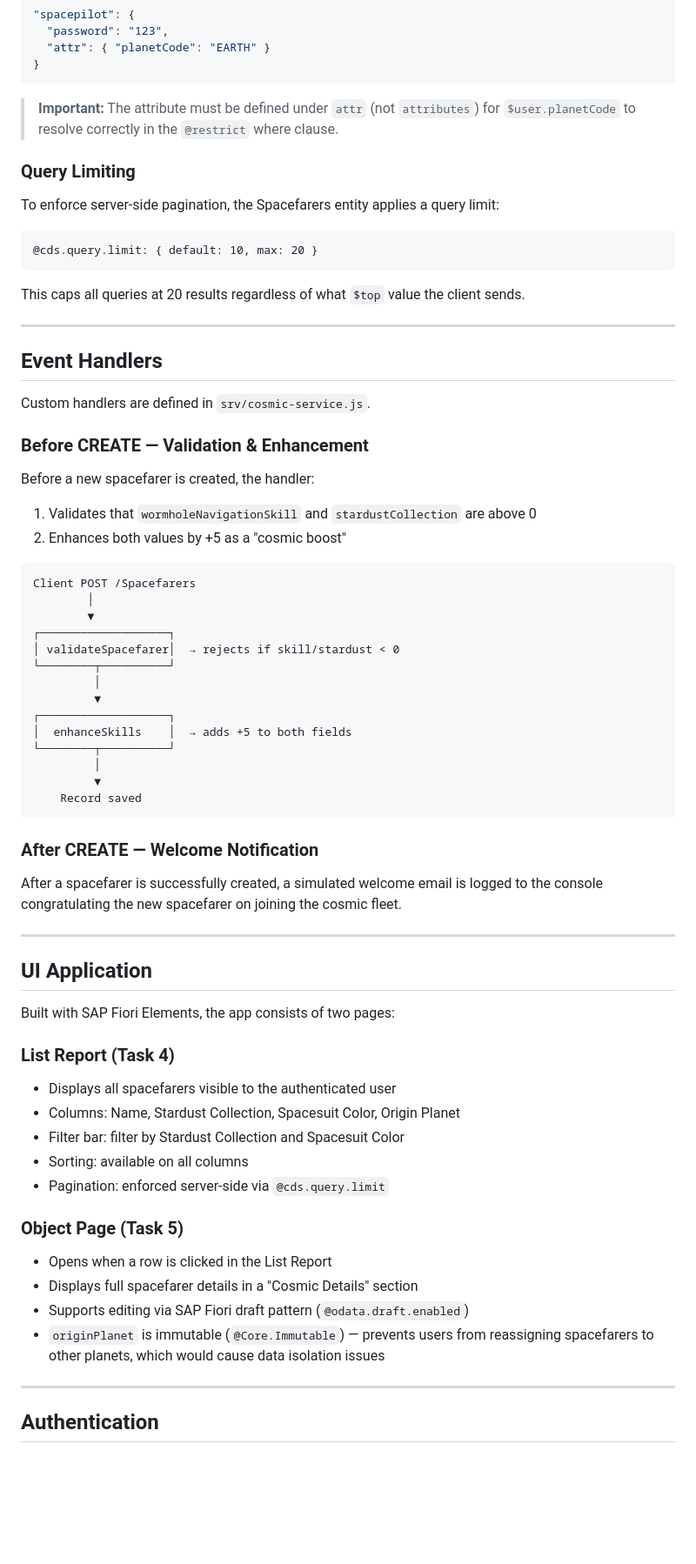
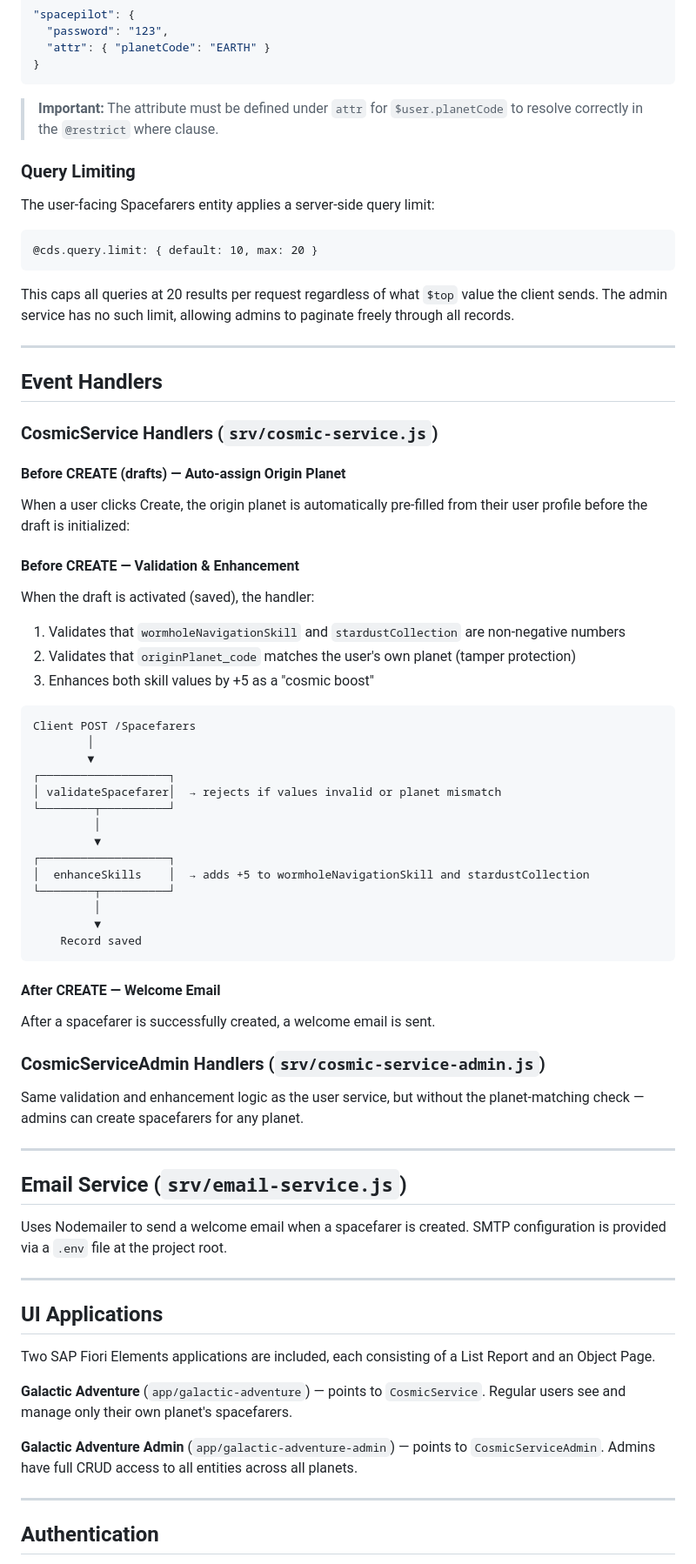
Before and after one commit to milandala/galactic-adventure, a Markdown page: readme.md, the part around one of its changes. Shown at 87% size. Drawn GitHub-style; blank space fills up the shorter version.

````diff
--- a/readme.md
+++ b/readme.md
@@ -102,69 +115,75 @@ The `$user.planetCode` value is resolved from the authenticated user's `attr.pla
 }
 ```
 
-> **Important:** The attribute must be defined under `attr` (not `attributes`) for `$user.planetCode` to resolve correctly in the `@restrict` where clause.
+> **Important:** The attribute must be defined under `attr` for `$user.planetCode` to resolve correctly in the `@restrict` where clause.
 
 ### Query Limiting
 
-To enforce server-side pagination, the Spacefarers entity applies a query limit:
+The user-facing Spacefarers entity applies a server-side query limit:
 
 ```cds
 @cds.query.limit: { default: 10, max: 20 }
 ```
 
-This caps all queries at 20 results regardless of what `$top` value the client sends.
+This caps all queries at 20 results per request regardless of what `$top` value the client sends. The admin service has no such limit, allowing admins to paginate freely through all records.
 
 ---
 
 ## Event Handlers
 
-Custom handlers are defined in `srv/cosmic-service.js`.
+### CosmicService Handlers (`srv/cosmic-service.js`)
 
-### Before CREATE — Validation & Enhancement
+#### Before CREATE (drafts) — Auto-assign Origin Planet
 
-Before a new spacefarer is created, the handler:
-1. Validates that `wormholeNavigationSkill` and `stardustCollection` are above 0
-2. Enhances both values by +5 as a "cosmic boost"
+When a user clicks Create, the origin planet is automatically pre-filled from their user profile before the draft is initialized:
+
+#### Before CREATE — Validation & Enhancement
+
+When the draft is activated (saved), the handler:
+1. Validates that `wormholeNavigationSkill` and `stardustCollection` are non-negative numbers
+2. Validates that `originPlanet_code` matches the user's own planet (tamper protection)
+3. Enhances both skill values by +5 as a "cosmic boost"
 
 ```
 Client POST /Spacefarers
         │
         ▼
 ┌───────────────────┐
-│ validateSpacefarer│  → rejects if skill/stardust < 0
+│ validateSpacefarer│  → rejects if values invalid or planet mismatch
 └────────┬──────────┘
          │
          ▼
 ┌───────────────────┐
-│  enhanceSkills    │  → adds +5 to both fields
+│  enhanceSkills    │  → adds +5 to wormholeNavigationSkill and stardustCollection
 └────────┬──────────┘
          │
          ▼
     Record saved
 ```
 
-### After CREATE — Welcome Notification
+#### After CREATE — Welcome Email
 
-After a spacefarer is successfully created, a simulated welcome email is logged to the console congratulating the new spacefarer on joining the cosmic fleet.
+After a spacefarer is successfully created, a welcome email is sent.
+
+### CosmicServiceAdmin Handlers (`srv/cosmic-service-admin.js`)
+
+Same validation and enhancement logic as the user service, but without the planet-matching check — admins can create spacefarers for any planet.
 
 ---
 
-## UI Application
+## Email Service (`srv/email-service.js`)
 
-Built with SAP Fiori Elements, the app consists of two pages:
+Uses Nodemailer to send a welcome email when a spacefarer is created. SMTP configuration is provided via a `.env` file at the project root.
 
-### List Report (Task 4)
-- Displays all spacefarers visible to the authenticated user
-- Columns: Name, Stardust Collection, Spacesuit Color, Origin Planet
-- Filter bar: filter by Stardust Collection and Spacesuit Color
-- Sorting: available on all columns
-- Pagination: enforced server-side via `@cds.query.limit`
+---
 
-### Object Page (Task 5)
-- Opens when a row is clicked in the List Report
-- Displays full spacefarer details in a "Cosmic Details" section
-- Supports editing via SAP Fiori draft pattern (`@odata.draft.enabled`)
-- `originPlanet` is immutable (`@Core.Immutable`) — prevents users from reassigning spacefarers to other planets, which would cause data isolation issues
+## UI Applications
+
+Two SAP Fiori Elements applications are included, each consisting of a List Report and an Object Page.
+
+**Galactic Adventure** (`app/galactic-adventure`) — points to `CosmicService`. Regular users see and manage only their own planet's spacefarers.
+
+**Galactic Adventure Admin** (`app/galactic-adventure-admin`) — points to `CosmicServiceAdmin`. Admins have full CRUD access to all entities across all planets.
 
 ---
 
````
Also changed, not shown: other parts of readme.md (+62 -48 lines).
